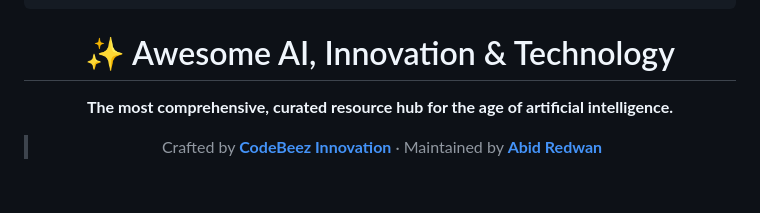
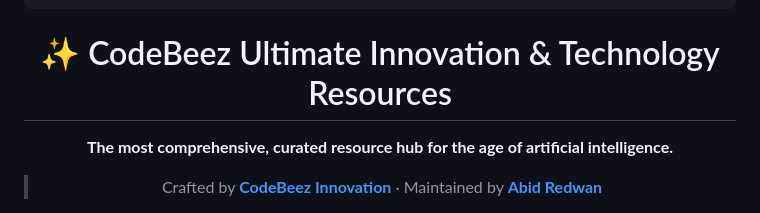
Before and after one commit to aredwan-xyz/codebeez-innovation-resources, a Markdown page: README.md, the part around the change. Drawn GitHub-style; blank space fills up the shorter version.

Commit message:
Update project name in README.md

````diff
--- a/README.md
+++ b/README.md
@@ -10,7 +10,7 @@
  ╚═════╝ ╚═════╝ ╚═════╝ ╚══════╝╚═════╝ ╚══════╝╚══════╝╚══════╝
 ```
 
-# ✨ Awesome AI, Innovation & Technology
+# ✨ CodeBeez Ultimate Innovation & Technology Resources
 
 **The most comprehensive, curated resource hub for the age of artificial intelligence.**
 
````
